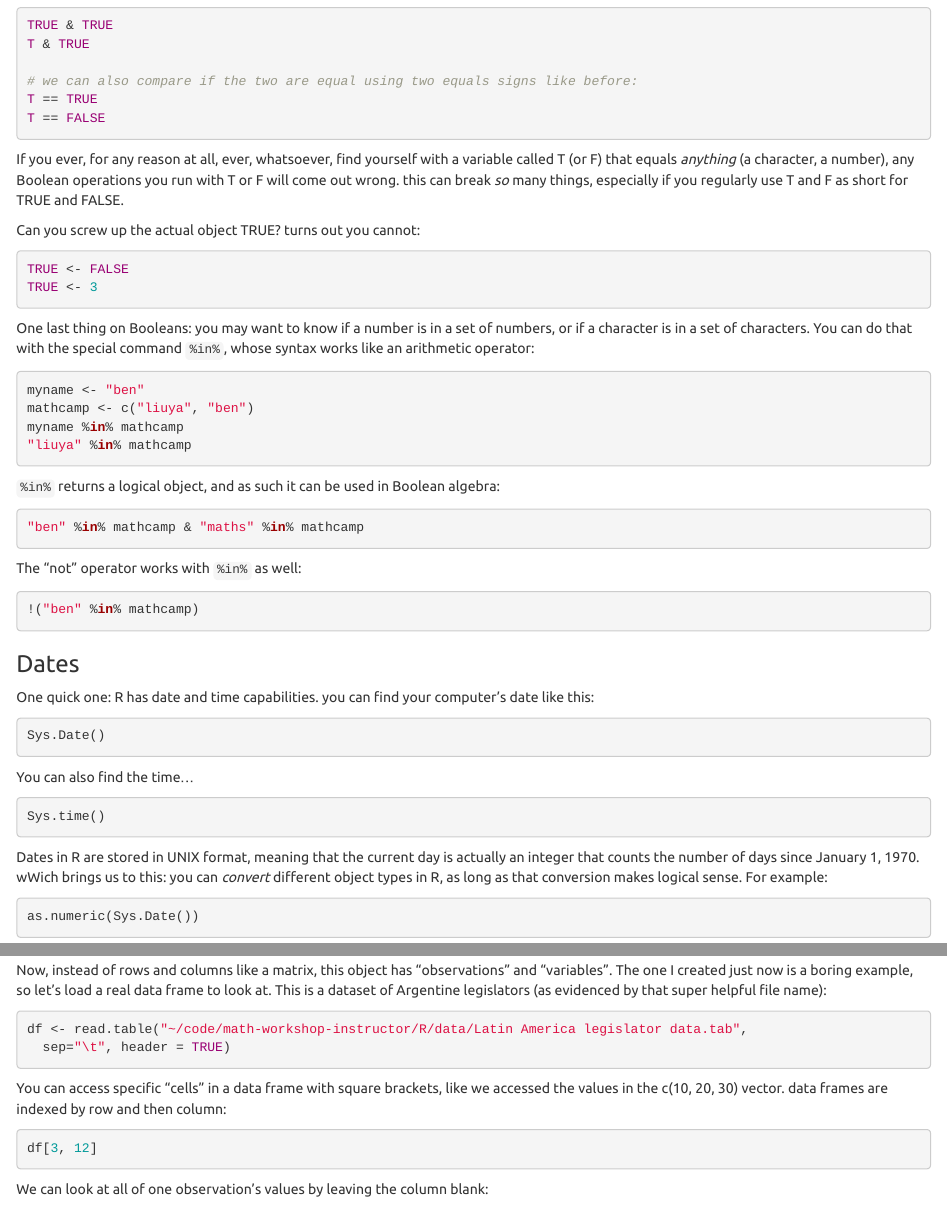
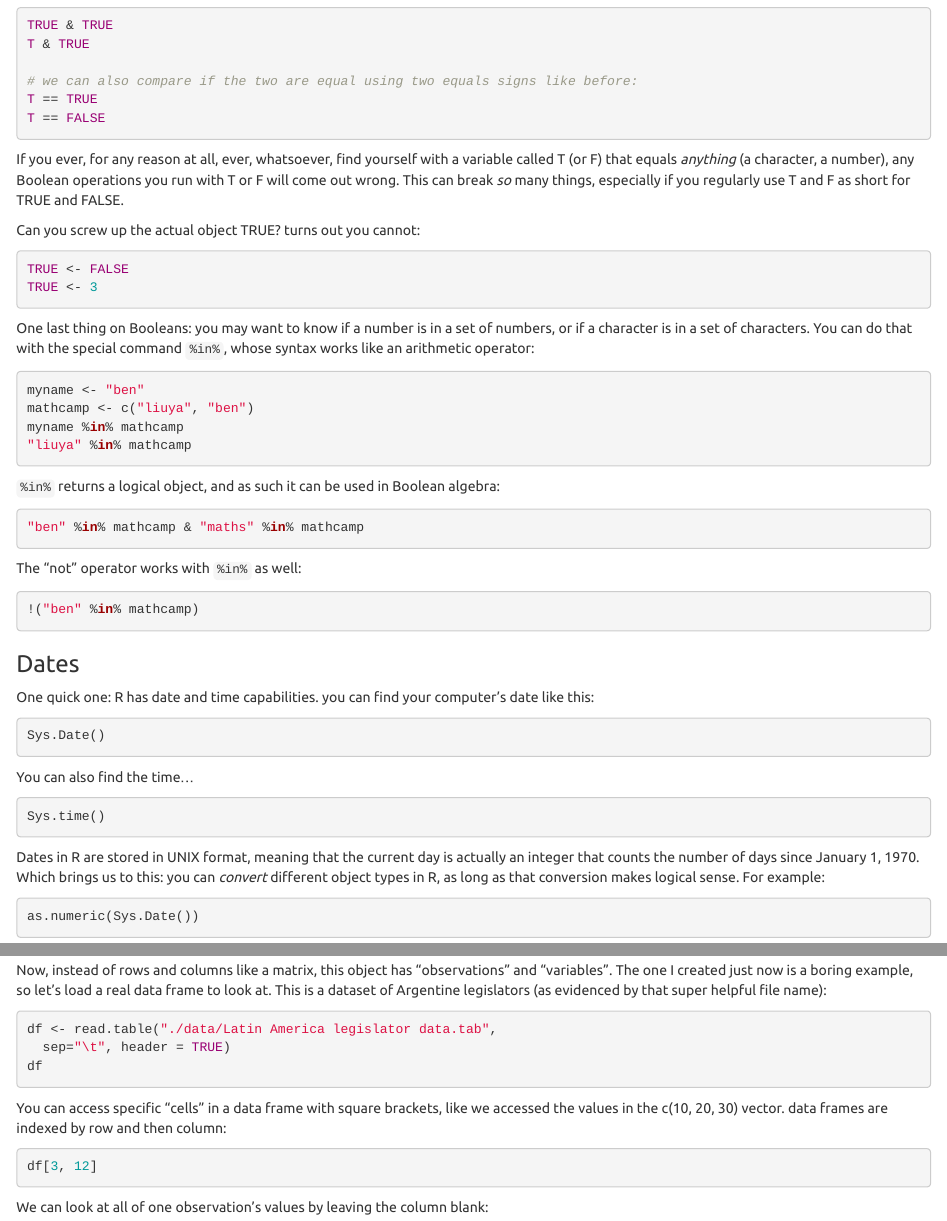
Before and after one commit to jason-morgan/math-workshop, an R Markdown document (R/02-R-Basics.Rmd): the page in a window 1100 px wide, from 2830 px down, and a second part further down, joined at a grey line. Rendered offline with R 4.5, knitr and Pandoc, with nearby package versions; the code chunks are not run, so their results and figures are left out.

Commit message:
docs(R): update relative paths and text formatting in 02-R-Basics
- Update data loading path to use relative path in 02-R-Basics.Rmd.
- Fix typographical errors and minor text formatting.

````diff
--- a/R/02-R-Basics.Rmd
+++ b/R/02-R-Basics.Rmd
@@ -149,7 +149,7 @@ T == TRUE
 T == FALSE
 ```
 
-If you ever, for any reason at all, ever, whatsoever, find yourself with a variable called T (or F) that equals *anything* (a character, a number), any Boolean operations you run with T or F will come out wrong. this can break *so* many things, especially if you regularly use T and F as short for TRUE and FALSE.
+If you ever, for any reason at all, ever, whatsoever, find yourself with a variable called T (or F) that equals *anything* (a character, a number), any Boolean operations you run with T or F will come out wrong. This can break *so* many things, especially if you regularly use T and F as short for TRUE and FALSE.
 
 Can you screw up the actual object TRUE? turns out you cannot:
 ```{r echo=TRUE, eval=TRUE, error=TRUE}
@@ -186,7 +186,7 @@ You can also find the time...
 Sys.time()
 ```
 
-Dates in R are stored in UNIX format, meaning that the current day is actually an integer that counts the number of days since January 1, 1970. wWich brings us to this: you can *convert* different object types in R, as long as that conversion makes logical sense. For example:
+Dates in R are stored in UNIX format, meaning that the current day is actually an integer that counts the number of days since January 1, 1970. Which brings us to this: you can *convert* different object types in R, as long as that conversion makes logical sense. For example:
 ```{r echo=TRUE, eval=TRUE}
 as.numeric(Sys.Date())
 ```
@@ -363,8 +363,9 @@ df <- data.frame(matrix_reloaded)
 
 Now, instead of rows and columns like a matrix, this object has "observations" and "variables". The one I created just now is a boring example, so let's load a real data frame to look at. This is a dataset of Argentine legislators (as evidenced by that super helpful file name):
 ```{r echo=TRUE, eval=TRUE}
-df <- read.table("~/code/math-workshop-instructor/R/data/Latin America legislator data.tab",
+df <- read.table("./data/Latin America legislator data.tab",
   sep="\t", header = TRUE)
+df
 ```
 
 You can access specific "cells" in a data frame with square brackets, like we accessed the values in the c(10, 20, 30) vector. data frames are indexed by row and then column:
````
Also changed, not shown: R/02-R-Basics.Rmd (2 more changed lines).
